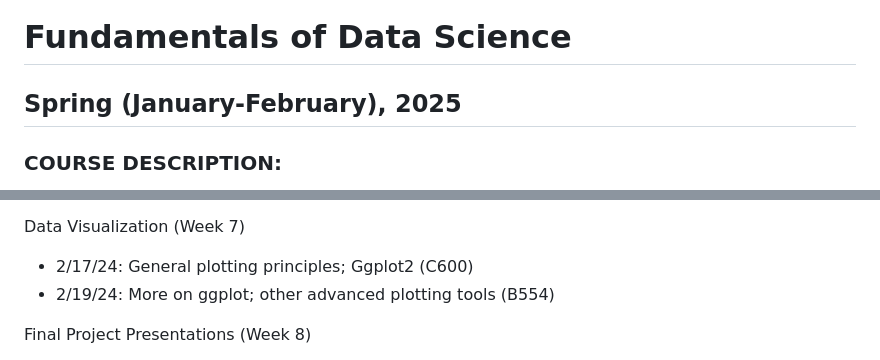
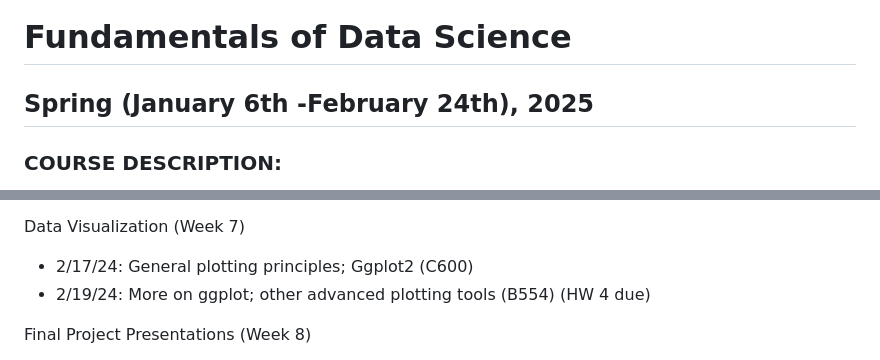
Before and after one commit to wevanjohnson/2025_Spring_FDS, a Markdown page: README.md, 2 parts joined by grey strips. Rendered like a GitHub page.

Commit message:
Fixed typos and clarified explanations in README

```diff
--- a/README.md
+++ b/README.md
@@ -1,6 +1,6 @@
 # Fundamentals of Data Science
 
-## Spring (January-February), 2025
+## Spring (January 6th -February 24th), 2025
 
 ### COURSE DESCRIPTION:
 
@@ -112,7 +112,7 @@ Advanced R Tools (week 6)
 Data Visualization (Week 7)
 
 * 2/17/24: General plotting principles; Ggplot2 (C600)
-* 2/19/24: More on ggplot; other advanced plotting tools (B554)
+* 2/19/24: More on ggplot; other advanced plotting tools (B554) (HW 4 due)
 
 Final Project Presentations (Week 8)
 
```
